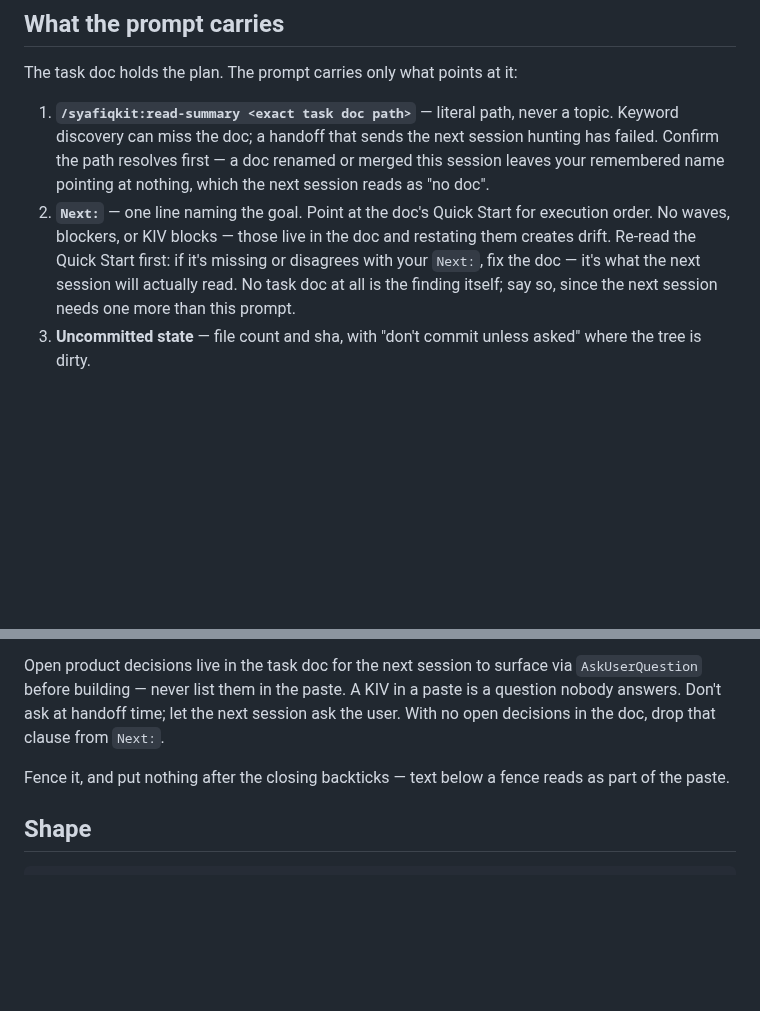
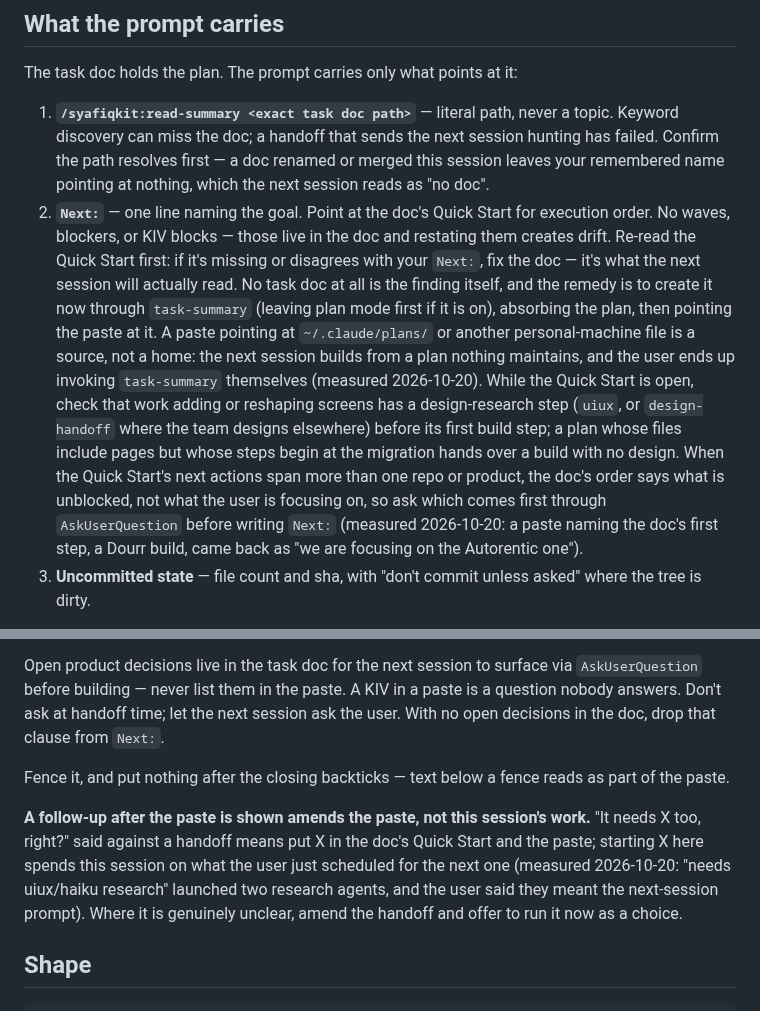
Before and after one commit to syafiq555/syafiqkit, a Markdown page: skills/continue-session/SKILL.md, 2 parts joined by grey strips. GitHub-like rendering; blank space fills up the shorter version.

Commit message:
feat(continue-session): create the missing task doc instead of a plan pointer
Claude-Session: https://claude.ai/code/session_016J71LHue9qTiwnVbMo7KxJ

```diff
--- a/skills/continue-session/SKILL.md
+++ b/skills/continue-session/SKILL.md
@@ -34,7 +34,7 @@ Offer once, at the end of the wrap-up. Don't insist.
 The task doc holds the plan. The prompt carries only what points at it:
 
 1. **`/syafiqkit:read-summary <exact task doc path>`** — literal path, never a topic. Keyword discovery can miss the doc; a handoff that sends the next session hunting has failed. Confirm the path resolves first — a doc renamed or merged this session leaves your remembered name pointing at nothing, which the next session reads as "no doc".
-2. **`Next:`** — one line naming the goal. Point at the doc's Quick Start for execution order. No waves, blockers, or KIV blocks — those live in the doc and restating them creates drift. Re-read the Quick Start first: if it's missing or disagrees with your `Next:`, fix the doc — it's what the next session will actually read. No task doc at all is the finding itself; say so, since the next session needs one more than this prompt.
+2. **`Next:`** — one line naming the goal. Point at the doc's Quick Start for execution order. No waves, blockers, or KIV blocks — those live in the doc and restating them creates drift. Re-read the Quick Start first: if it's missing or disagrees with your `Next:`, fix the doc — it's what the next session will actually read. No task doc at all is the finding itself, and the remedy is to create it now through `task-summary` (leaving plan mode first if it is on), absorbing the plan, then pointing the paste at it. A paste pointing at `~/.claude/plans/` or another personal-machine file is a source, not a home: the next session builds from a plan nothing maintains, and the user ends up invoking `task-summary` themselves (measured 2026-10-20). While the Quick Start is open, check that work adding or reshaping screens has a design-research step (`uiux`, or `design-handoff` where the team designs elsewhere) before its first build step; a plan whose files include pages but whose steps begin at the migration hands over a build with no design. When the Quick Start's next actions span more than one repo or product, the doc's order says what is unblocked, not what the user is focusing on, so ask which comes first through `AskUserQuestion` before writing `Next:` (measured 2026-10-20: a paste naming the doc's first step, a Dourr build, came back as "we are focusing on the Autorentic one").
 3. **Uncommitted state** — file count and sha, with "don't commit unless asked" where the tree is dirty.
 
 **The paste may start while this session is still alive.** Users often open it in a parallel session on the same checkout, and the default above assumes this one has ended. Say up front whether that's safe, and if it is, add a `Running:` line to the paste naming what this session still has in flight: a test suite, a background agent, a file it may still edit. Those are the things the new session would otherwise commit around or run a second suite against. Before handing over, stop editing the files the paste names, and say so. Parallel is unsuitable while this session still has edits to make to those files: two writers on one file share one commit. **Tell: you wrote the paste, this session is still running something, and the paste doesn't name it.**
@@ -42,6 +42,8 @@ The task doc holds the plan. The prompt carries only what points at it:
 Open product decisions live in the task doc for the next session to surface via `AskUserQuestion` before building — never list them in the paste. A KIV in a paste is a question nobody answers. Don't ask at handoff time; let the next session ask the user. With no open decisions in the doc, drop that clause from `Next:`.
 
 Fence it, and put nothing after the closing backticks — text below a fence reads as part of the paste.
+
+**A follow-up after the paste is shown amends the paste, not this session's work.** "It needs X too, right?" said against a handoff means put X in the doc's Quick Start and the paste; starting X here spends this session on what the user just scheduled for the next one (measured 2026-10-20: "needs uiux/haiku research" launched two research agents, and the user said they meant the next-session prompt). Where it is genuinely unclear, amend the handoff and offer to run it now as a choice.
 
 ## Shape
 
```
Also changed, not shown: 1 other file.
